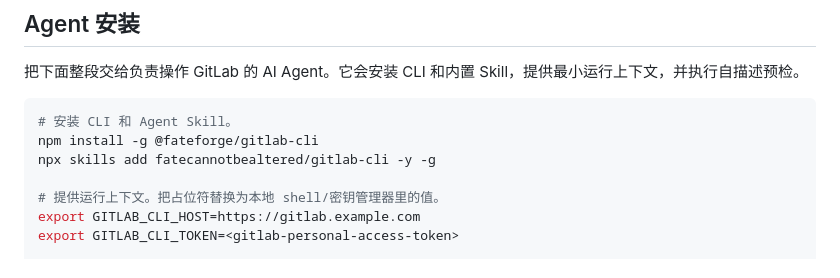
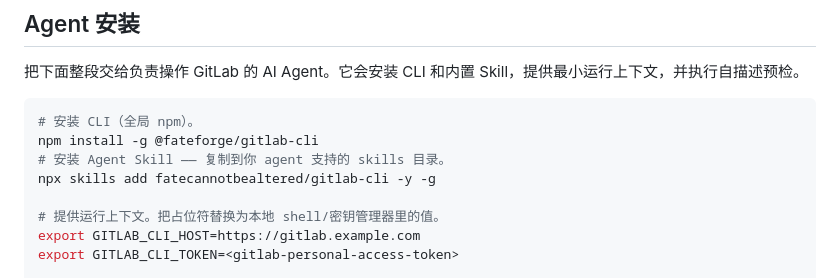
Before and after one commit to fatecannotbealtered/gitlab-cli, a Markdown page: README_zh.md, the part around the change. Rendered like a GitHub page.

````diff
--- a/README_zh.md
+++ b/README_zh.md
@@ -14,8 +14,9 @@
 把下面整段交给负责操作 GitLab 的 AI Agent。它会安装 CLI 和内置 Skill，提供最小运行上下文，并执行自描述预检。
 
 ```bash
-# 安装 CLI 和 Agent Skill。
+# 安装 CLI（全局 npm）。
 npm install -g @fateforge/gitlab-cli
+# 安装 Agent Skill —— 复制到你 agent 支持的 skills 目录。
 npx skills add fatecannotbealtered/gitlab-cli -y -g
 
 # 提供运行上下文。把占位符替换为本地 shell/密钥管理器里的值。
````
Also changed, not shown: README.md (+2 -1 lines).
